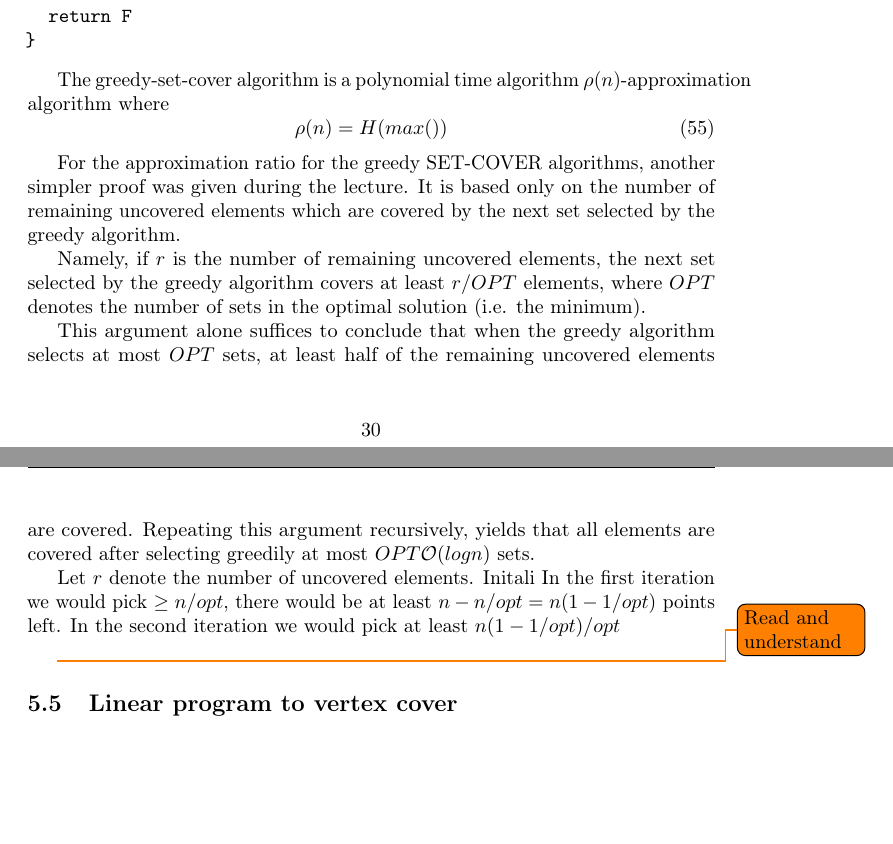
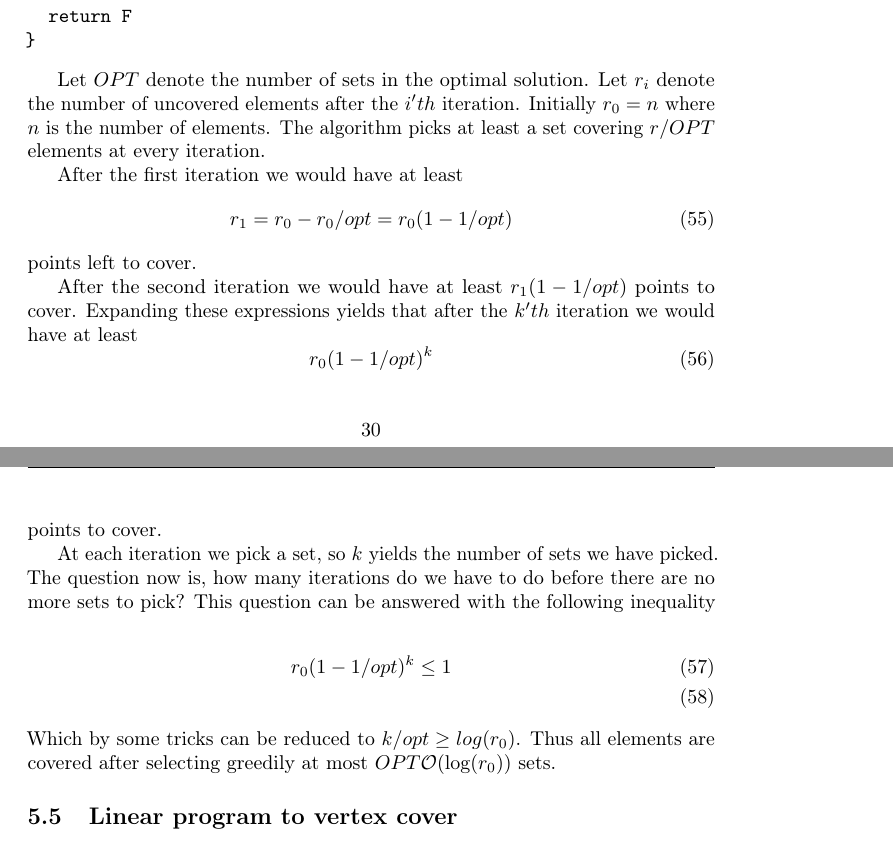
Before and after one commit to nybohansen/Advanced-Algorithms-Exam-Notes, a LaTeX document (notes.tex): two parts of pages 30 and 31 of 49 before the commit and two parts of pages 30 and 31 of 50 after it, joined at a grey line, cut so that both start at the same text, the shorter picture padded with empty space. The pictures show the PDF file notes.pdf that the author committed with the source.

Commit message:
More corrections, and added figure

```diff
--- a/notes.tex
+++ b/notes.tex
@@ -904,23 +903,26 @@ Greedy-set-cover(X,F)\{
 \}
 \end{alltt}
 
-The greedy-set-cover algorithm is a polynomial time algorithm $\rho(n)$-approximation algorithm where
+Let $OPT$ denote the number of sets in the optimal solution. Let $r_i$ denote the number of uncovered elements after the $i'th$ iteration. Initially $r_0 = n$ where $n$ is the number of elements. The algorithm picks at least a set covering $r/OPT$ elements at every iteration.
+
+After the first iteration we would have at least
 \begin{equation}
-  \rho(n) = H(max())
+r_1 = r_0-r_0/opt=r_0(1-1/opt)
 \end{equation}
+points left to cover.
 
-For the approximation ratio for the greedy SET-COVER algorithms, another simpler proof was given during the lecture. It is based only on the number of remaining uncovered elements which are covered by the next set selected by the greedy algorithm.
+After the second iteration we would have at least $r_1(1-1/opt)$ points to cover. Expanding these expressions yields that after the $k'th$ iteration we would have at least
+\begin{equation}
+  r_0(1-1/opt)^k
+\end{equation}
+points to cover.
 
-Namely, if $r$ is the number of remaining uncovered elements, the next set selected by the greedy algorithm covers at least $r/OPT$ elements, where $OPT$ denotes the number of sets in the optimal solution (i.e. the minimum).
+At each iteration we pick a set, so $k$ yields the number of sets we have picked. The question now is, how many iterations do we have to do before there are no more sets to pick? This question can be answered with the following inequality
 
-This argument alone suffices to conclude that when the greedy algorithm selects at most $OPT$ sets, at least half of the remaining uncovered elements are covered. Repeating this argument recursively, yields that all elements are covered after selecting greedily at most $OPT \O(log n)$ sets.
-
-Let $r$ denote the number of uncovered elements. Initali  In the first iteration we would pick $\geq n/opt$, there would be at least $n-n/opt=n(1-1/opt)$ points left. In the second iteration we would pick at least $n(1-1/opt)/opt$
-
-
-
-\todo{Read and understand}
-
+\begin{align}
+r_0(1-1/opt)^k \leq 1 \\
+\end{align}
+Which by some tricks can be reduced to $k/opt \geq log(r_0)$. Thus all elements are covered after selecting greedily at most $OPT \O(\log(r_0))$ sets.
 % subsection set_covering_problem (end)
 
 \subsection{Linear program to vertex cover} % (fold)
@@ -985,7 +987,9 @@ where \texttt{MergeList(x,y)} as a procedure that merges to list, sorting them i
 
 The list $l_i$ can grow exponential large, up to $2^i$.
 
-The following is a approximation algorithm that returns a value within $1+\epsilon$ factor of the optimal solution. The idea is to trim the list after each iteration, such that if some elements in the list are within a certain threshold of each other, only the smallest element is retained. This trimming can be done in $\O(m)$ where $m$ is the length of the lust given to the trim function.
+The following is a approximation algorithm that returns a value within $1+\epsilon$ factor of the optimal solution. The idea is to trim the list after each iteration, such that if some elements in the list are within a certain threshold of each other, only the smallest element is retained.
+
+More precisely, given an element $e_i$ in the list, the next element is removed if $(1+\epsilon)e_i\geq e_{i+1}$ then $e_{i+1}$ is removed. This trimming can be done in $\O(m)$ where $m$ is the length of the lust given to the trim function.
 
 \begin{alltt}
 Approx-subset-sum(S,t)\{
@@ -1300,7 +1301,7 @@ where $c$ is a positive constant. The max is introduced because the algorithm is
 % subsection marriage_before_conquest_mbc_ (end)
 
 
-\subsection{Chan and relations to MBC} % (fold)
+\subsection{Chan} % (fold)
 \label{sub:chan_and_relations_to_mbc}
 Chan is an algorithm that combines Grahams scan and Jarvis' march (giftwrapping). It is interesting because it involves combining two slower algorithms together to form an algorithm that is faster than either one.
 
```
Also changed, not shown: figures/fig22.pdf (added), notes.pdf, notes.tex (26 more changed lines).
